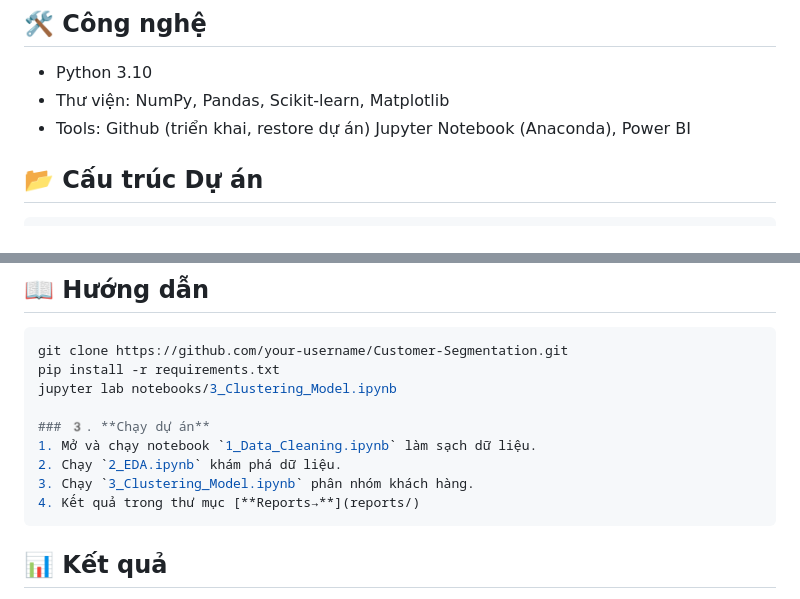
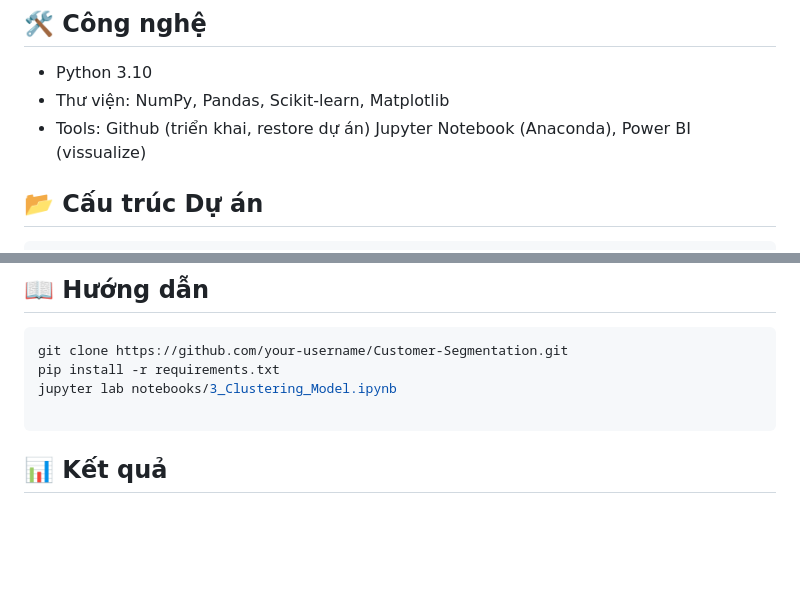
Before and after one commit to ndq-wpz/Customer-Segmentation, a Markdown page: README.md, 2 parts joined by grey strips. Drawn GitHub-style; blank space fills up the shorter version.

````diff
--- a/README.md
+++ b/README.md
@@ -14,7 +14,7 @@
 ## 🛠 **Công nghệ**
 - Python 3.10
 - Thư viện: NumPy, Pandas, Scikit-learn, Matplotlib
-- Tools: Github (triển khai, restore dự án) Jupyter Notebook (Anaconda), Power BI
+- Tools: Github (triển khai, restore dự án) Jupyter Notebook (Anaconda), Power BI (vissualize)
 
 ## 📂 **Cấu trúc Dự án**
 
@@ -54,11 +54,6 @@ git clone https://github.com/your-username/Customer-Segmentation.git
 pip install -r requirements.txt
 jupyter lab notebooks/3_Clustering_Model.ipynb
 
-### 3️. **Chạy dự án**
-1. Mở và chạy notebook `1_Data_Cleaning.ipynb` làm sạch dữ liệu.
-2. Chạy `2_EDA.ipynb` khám phá dữ liệu.
-3. Chạy `3_Clustering_Model.ipynb` phân nhóm khách hàng.
-4. Kết quả trong thư mục [**Reports→**](reports/)
 ```
 
 ## 📊 Kết quả
````
